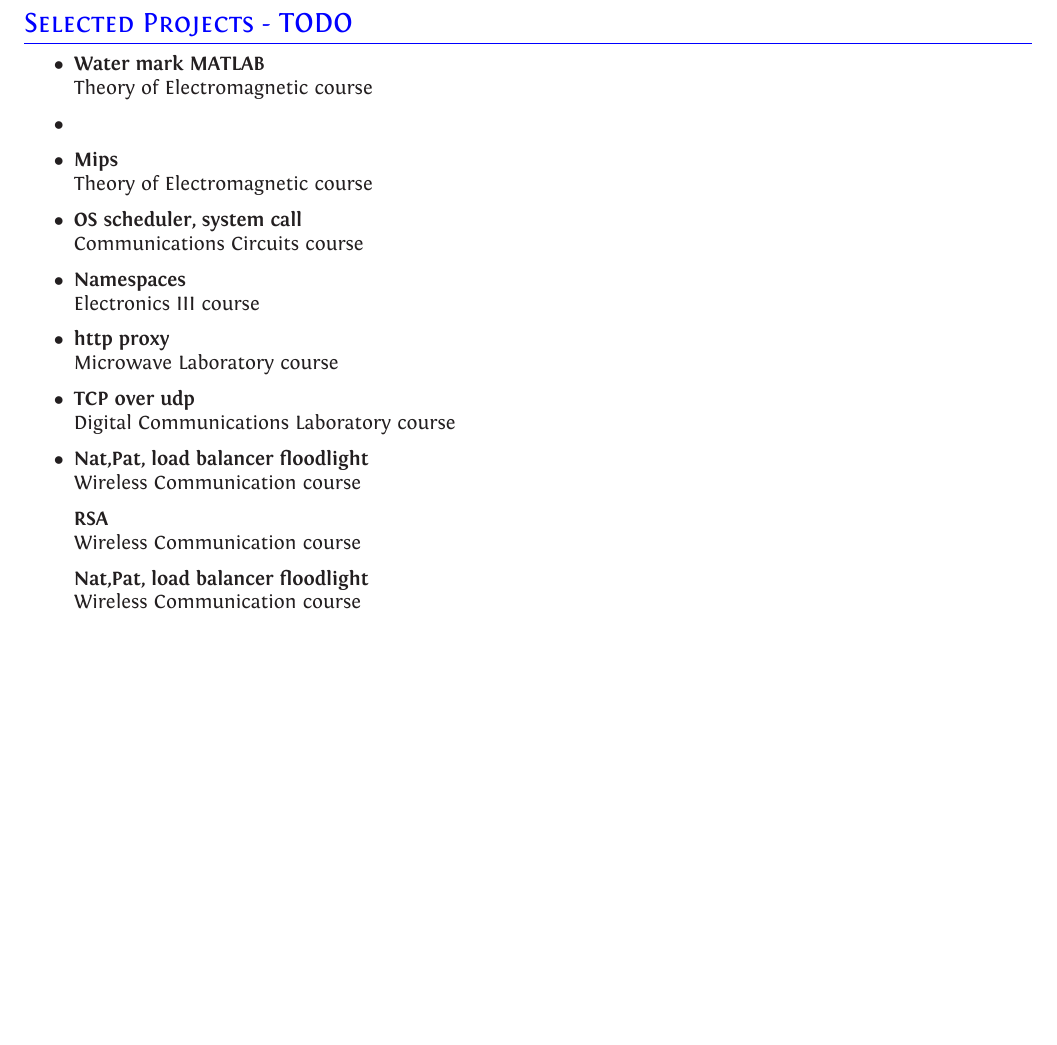
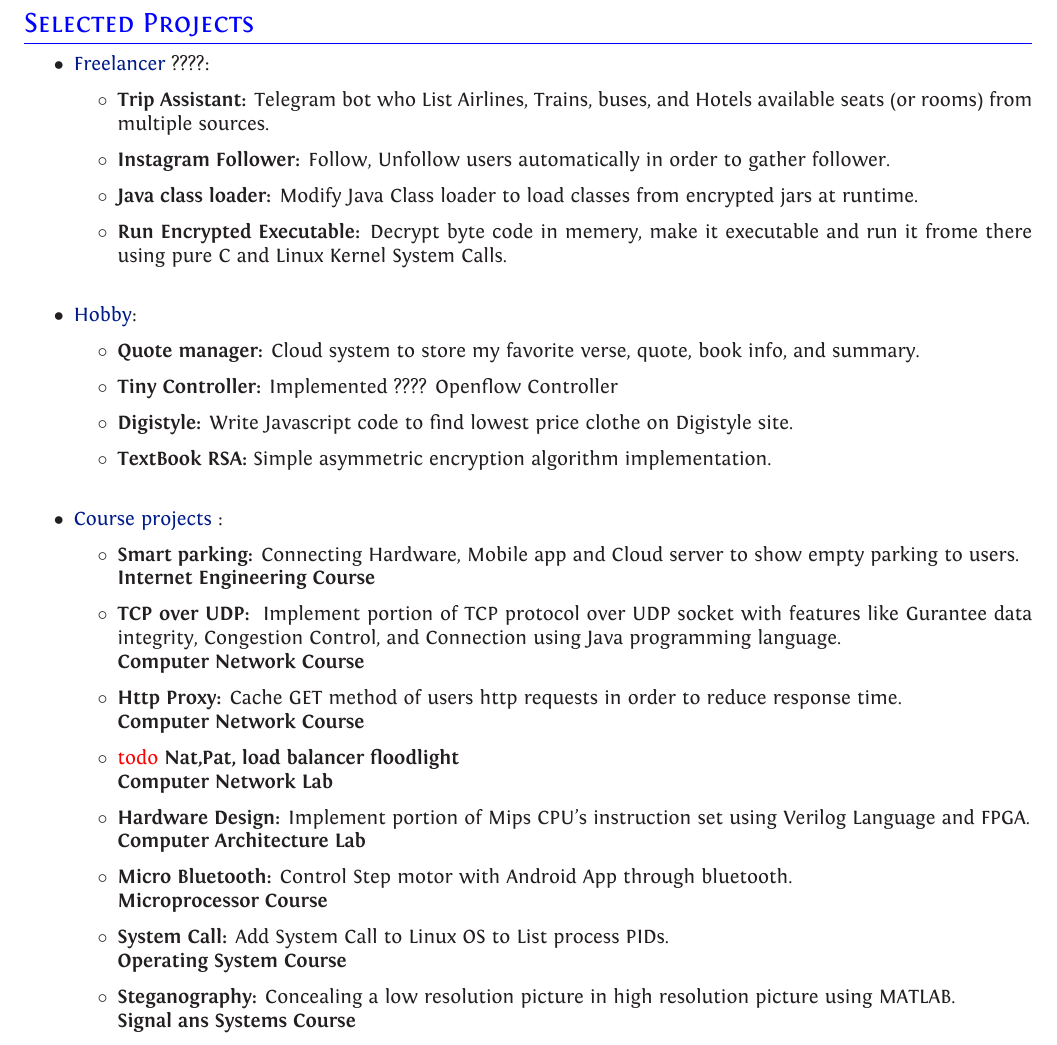
Before and after one commit to soreana/resume, a LaTeX CV (CV_9_11_2017.tex, which reads CV_Course_Project.tex): part of page 3 of 3, cut so that both start at the same text, the shorter picture padded with empty space. The pictures show the PDF file CV_9_11_2017.pdf that the author committed with the source.

Commit message:
Updated Course Project.

```diff
--- a/CV_Course_Project.tex
+++ b/CV_Course_Project.tex
@@ -72,41 +72,77 @@
 
 \begin{document}
 \color{blue}
-\section{Selected Projects - TODO}
+\section{Selected Projects}
 \color{Black}
 \begin{itemize}
+	\item \textcolor{blue(ryb)}{Freelancer} ????:
+		\begin{itemize}
 			\item
-	\textbf{Water mark MATLAB}\\
-	Theory of Electromagnetic course
+				\textbf {Trip Assistant:} Telegram bot who List Airlines, Trains, buses, and Hotels available seats (or rooms) from multiple sources.
 			\item
+				\textbf {Instagram Follower:} Follow, Unfollow users automatically in order to gather follower.
+			\item
+				\textbf{Java class loader:} Modify Java Class loader to load classes from encrypted jars at runtime.
+			\item
+				\textbf{Run Encrypted Executable:} Decrypt byte code in memery, make it executable and run it frome there using pure C and Linux Kernel System Calls. \\
+
+		\end{itemize}
+
+	\item \textcolor{blue(ryb)}{Hobby}:
+		\begin{itemize}
+			\item
+			\textbf {Quote manager:} Cloud system to store my favorite verse, quote, book info, and summary.
 
 			\item
-	\textbf{Mips}\\
-	Theory of Electromagnetic course
+				\textbf{Tiny Controller:} Implemented ???? Openflow Controller
+
 			\item
-	%	\textbf{Design of a Monopulse Active Radar Seeker at X-Band mounted on missile }\\
-	%	Introduction to Radar Systems, Under the supervision of Dr. K.Mohammad Pour-Aghdam
-	%	\item
-	\textbf{OS scheduler, system call}\\
-	Communications Circuits course
+				\textbf{Digistyle:} Write Javascript code to find lowest price clothe on Digistyle site.
+
 			\item
-	\textbf{Namespaces}\\
-	Electronics III course
+				\textbf{TextBook RSA:} Simple asymmetric encryption algorithm implementation. \\
+
+		\end{itemize}
+
+	\item \textcolor{blue(ryb)}{Course projects} :
+	\begin{itemize}
 		\item
-	\textbf{http proxy }\\
-	Microwave Laboratory course
+			\textbf{Smart parking:} Connecting Hardware, Mobile app and Cloud server to show empty parking to users. \\
+			\textbf {Internet Engineering Course}
+
 		\item
-	\textbf{TCP over udp}\\
-	Digital Communications Laboratory course
+			\textbf{TCP over UDP: } Implement portion of TCP protocol over UDP socket with features like Gurantee data integrity, Congestion Control, and Connection using Java programming language.\\
+			\textbf {Computer Network Course}
+
 		\item
+			\textbf {Http Proxy:} Cache GET method of users http requests in order to reduce response time. \\
+			\textbf {Computer Network Course}
+
+		\item
+			\textcolor{red}{todo}
 			\textbf{Nat,Pat, load balancer floodlight}\\
-	Wireless Communication course
+			\textbf {Computer Network Lab}
 
-	\textbf{RSA}\\
-	Wireless Communication course
 
-	\textbf{Nat,Pat, load balancer floodlight}\\
-	Wireless Communication course
+		\item
+			\textbf{Hardware Design:} Implement portion of Mips CPU's instruction set using Verilog Language and FPGA. \\
+			\textbf {Computer Architecture Lab}
+
+		\item
+			\textbf {Micro Bluetooth:} Control Step motor with Android App through bluetooth.\\
+			\textbf {Microprocessor Course}
+
+		\item
+			\textbf {System Call:} Add System Call to Linux OS to List process PIDs. \\
+			\textbf {Operating System Course}
+
+		\item
+			\textbf{Steganography:} Concealing a low resolution picture in high resolution picture using MATLAB. \\
+			\textbf {Signal ans Systems Course}
+
+	\end{itemize}
+
+
 \end{itemize}
 
 \end{document}
```
Also changed, not shown: CV_9_11_2017.pdf. Lines whose indentation alone changed are shown as unchanged.
